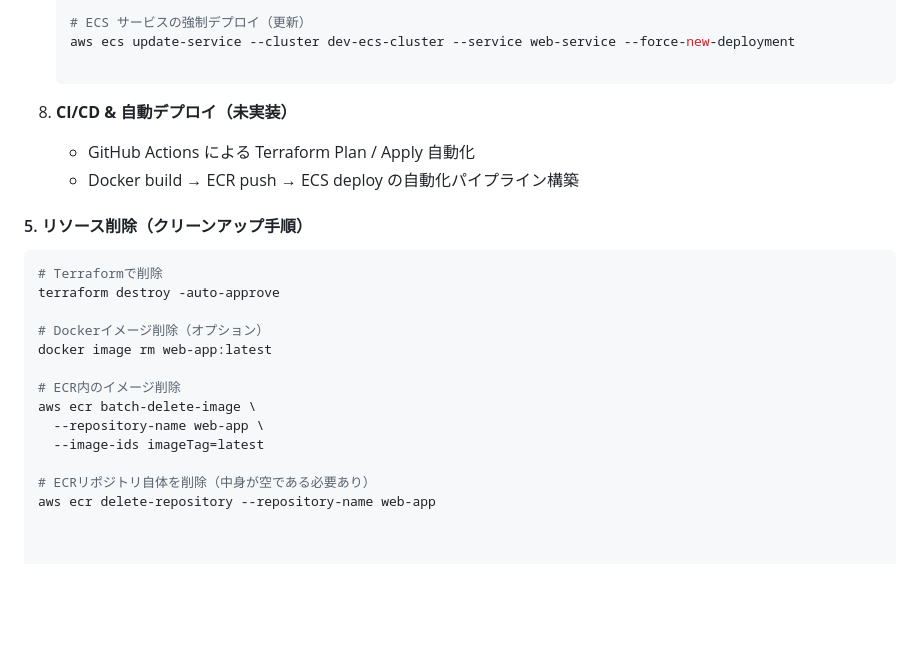
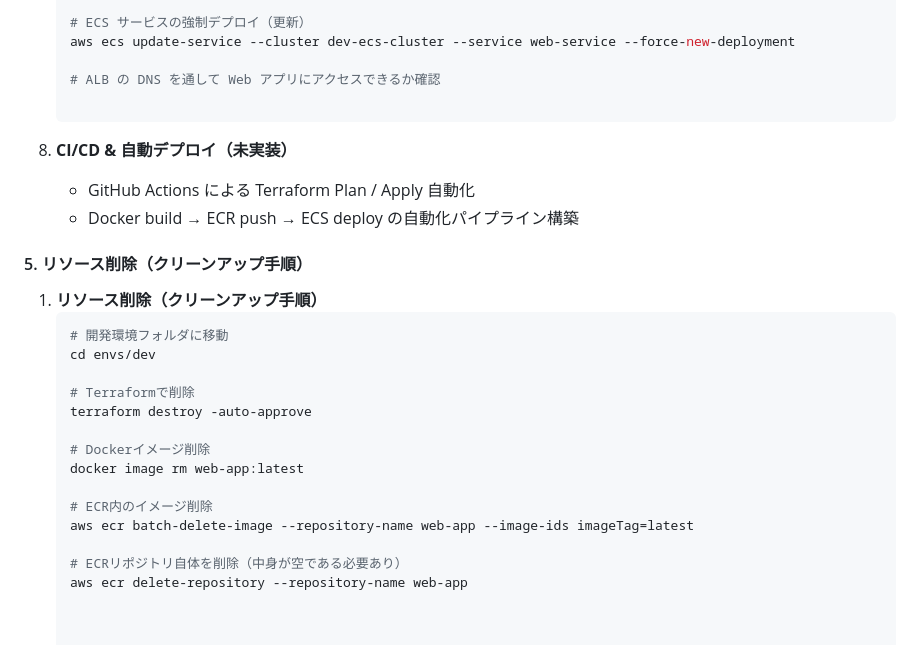
Before and after one commit to yysyo111/terraform-aws-infra-1, a Markdown page: README.md, the part around the change. Drawn GitHub-style; blank space fills up the shorter version.

````diff
--- a/README.md
+++ b/README.md
@@ -139,23 +139,26 @@ Terraform を用いて AWS の ECS(Fargate)環境を主に構築したプロジ
    # ECS サービスの強制デプロイ（更新）
    aws ecs update-service --cluster dev-ecs-cluster --service web-service --force-new-deployment
 
+   # ALB の DNS を通して Web アプリにアクセスできるか確認
+
 8. **CI/CD & 自動デプロイ（未実装）**
    - GitHub Actions による Terraform Plan / Apply 自動化
    - Docker build → ECR push → ECS deploy の自動化パイプライン構築
 
 #### 5. リソース削除（クリーンアップ手順）
+1. **リソース削除（クリーンアップ手順）**
+   ```bash
+   # 開発環境フォルダに移動
+   cd envs/dev
 
-   ```bash
    # Terraformで削除
    terraform destroy -auto-approve
 
-   # Dockerイメージ削除（オプション）
+   # Dockerイメージ削除
    docker image rm web-app:latest
 
    # ECR内のイメージ削除
-   aws ecr batch-delete-image \
-     --repository-name web-app \
-     --image-ids imageTag=latest
+   aws ecr batch-delete-image --repository-name web-app --image-ids imageTag=latest
 
    # ECRリポジトリ自体を削除（中身が空である必要あり）
    aws ecr delete-repository --repository-name web-app
````
